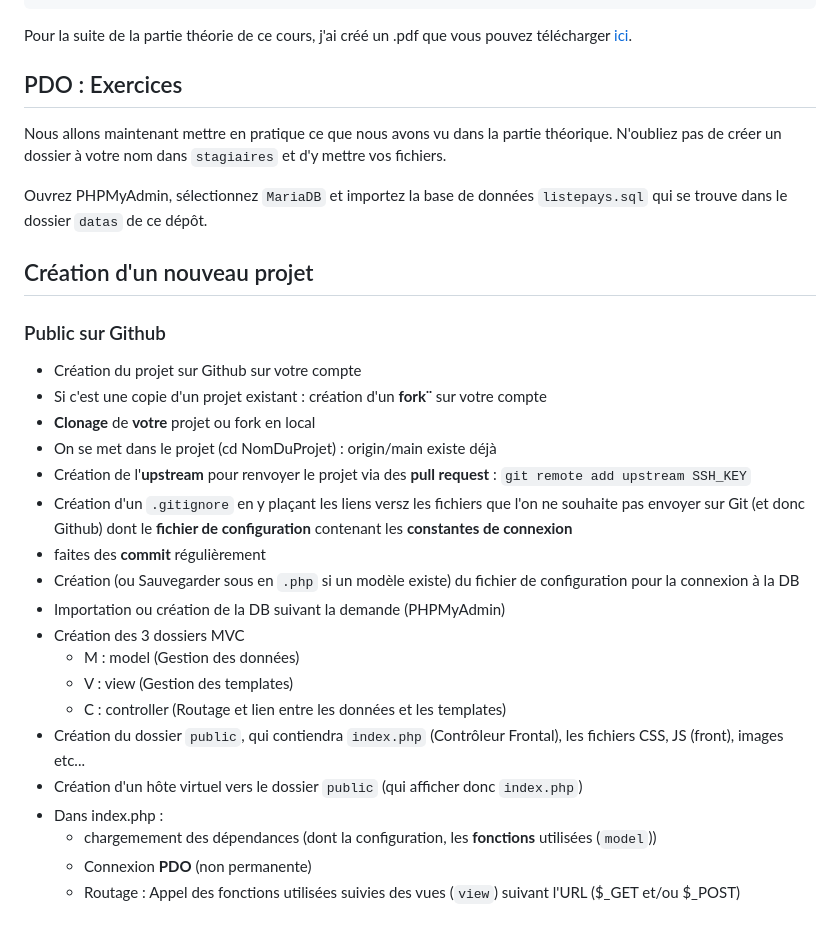
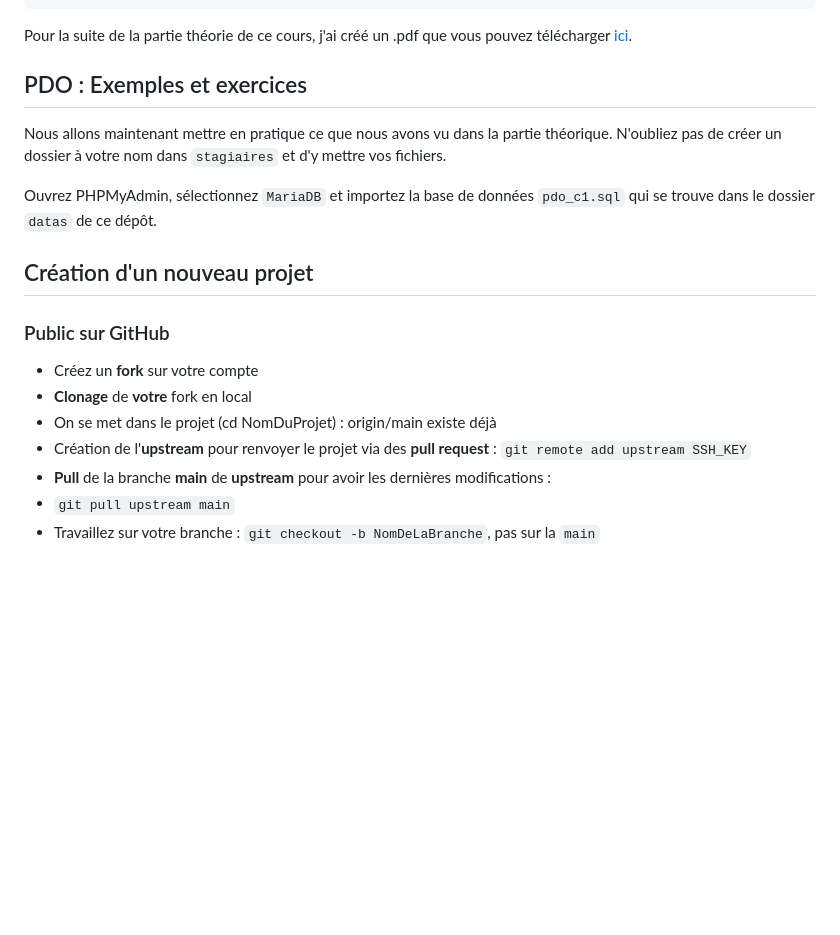
Before and after one commit to vahag1991/PDO-2025-C1, a Markdown page: README.md, the part around the change. Drawn GitHub-style; blank space fills up the shorter version.

Commit message:
update rm.md

```diff
--- a/README.md
+++ b/README.md
@@ -64,33 +64,21 @@ $pdo = null;
 
 Pour la suite de la partie théorie de ce cours, j'ai créé un .pdf que vous pouvez télécharger [ici](https://github.com/WebDevCF2m2025/PDO-2025-C1/blob/main/datas/PDO-2025.pdf).
 
-## PDO : Exercices
+## PDO : Exemples et exercices
 
 Nous allons maintenant mettre en pratique ce que nous avons vu dans la partie théorique. N'oubliez pas de créer un dossier à votre nom dans `stagiaires` et d'y mettre vos fichiers.
 
-Ouvrez PHPMyAdmin, sélectionnez `MariaDB` et importez la base de données `listepays.sql` qui se trouve dans le dossier `datas` de ce dépôt.
+Ouvrez PHPMyAdmin, sélectionnez `MariaDB` et importez la base de données `pdo_c1.sql` qui se trouve dans le dossier `datas` de ce dépôt.
 
 ## Création d'un nouveau projet
 
-### Public sur Github
+### Public sur GitHub
 
-- Création du projet sur Github sur votre compte
-- Si c'est une copie d'un projet existant :  création d'un **fork¨** sur votre compte
-- **Clonage** de **votre** projet ou fork en local
+- Créez un **fork** sur votre compte
+- **Clonage** de **votre**  fork en local
 - On se met dans le projet (cd NomDuProjet) : origin/main existe déjà
 - Création de l'**upstream** pour renvoyer le projet via des **pull request** :
 `git remote add upstream SSH_KEY`
-- Création d'un `.gitignore` en y plaçant les liens versz les fichiers que l'on ne souhaite pas envoyer sur Git (et donc Github) dont le **fichier de configuration** contenant les **constantes de connexion**
-- faites des **commit** régulièrement
-- Création (ou Sauvegarder sous en `.php` si un modèle existe) du fichier de configuration pour la connexion à la DB
-- Importation ou création de la DB suivant la demande (PHPMyAdmin)
-- Création des 3 dossiers MVC
-    - M : model (Gestion des données)
-    - V : view (Gestion des templates)
-    - C : controller (Routage et lien entre les données et les templates)
-- Création du dossier `public`, qui contiendra `index.php` (Contrôleur Frontal), les fichiers CSS, JS (front), images etc...
-- Création d'un hôte virtuel vers le dossier `public` (qui afficher donc `index.php`)
-- Dans index.php :
-    - chargemement des dépendances (dont la configuration, les **fonctions** utilisées (`model`))
-    - Connexion **PDO** (non permanente)
-    - Routage : Appel des fonctions utilisées suivies des vues (`view`) suivant l'URL ($_GET et/ou $_POST)
+- **Pull** de la branche **main** de **upstream** pour avoir les dernières modifications :
+- `git pull upstream main`
+- Travaillez sur votre branche : `git checkout -b NomDeLaBranche`, pas sur la `main`
```
Also changed, not shown: formateur/README.md (added, +1 -0 lines), stagiaires/README.md (added, +1 -0 lines).
